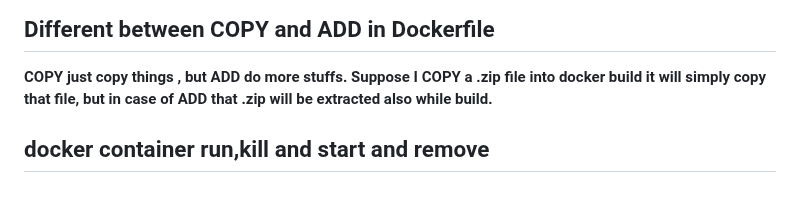
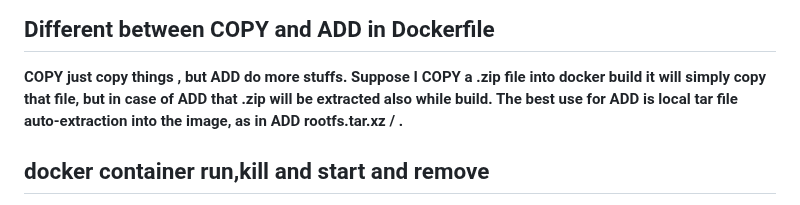
Before and after one commit to Utsavch189/docker-django-node-webapp, a Markdown page: README.md, the part around one of its changes. Drawn GitHub-style.

```diff
--- a/README.md
+++ b/README.md
@@ -13,7 +25,8 @@ docker run -d --name container_name imagename
 <b>
 COPY just copy things , but ADD do more stuffs.</br>
 Suppose I COPY a .zip file into docker build it will simply copy that file, </br>
-but in case of ADD that .zip will be extracted also while build.
+but in case of ADD that .zip will be extracted also while build.</br>
+The best use for ADD is local tar file auto-extraction into the image, as in ADD rootfs.tar.xz / .
 </b>
 
 ## docker container  run,kill and start and remove
```
Also changed, not shown: other parts of README.md (+12 -0 lines).
